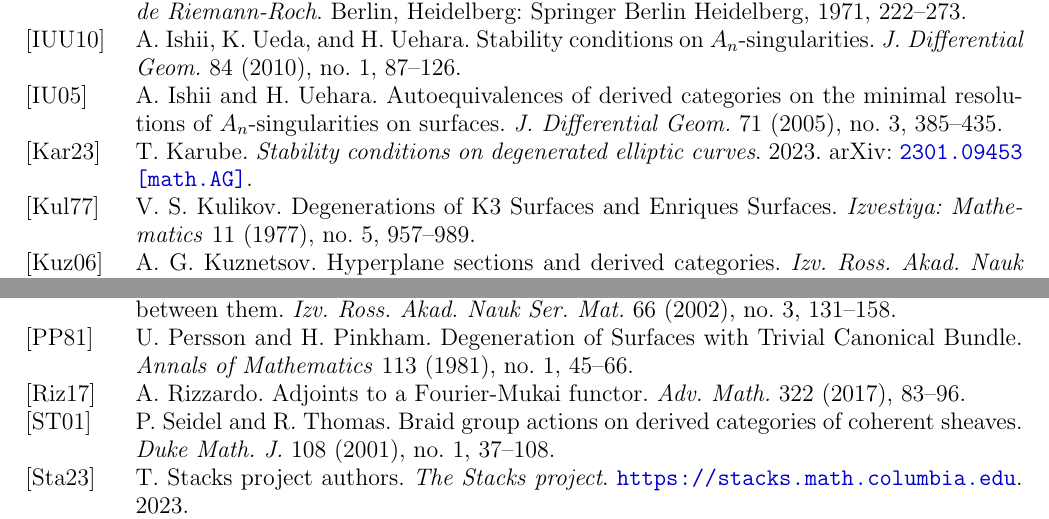
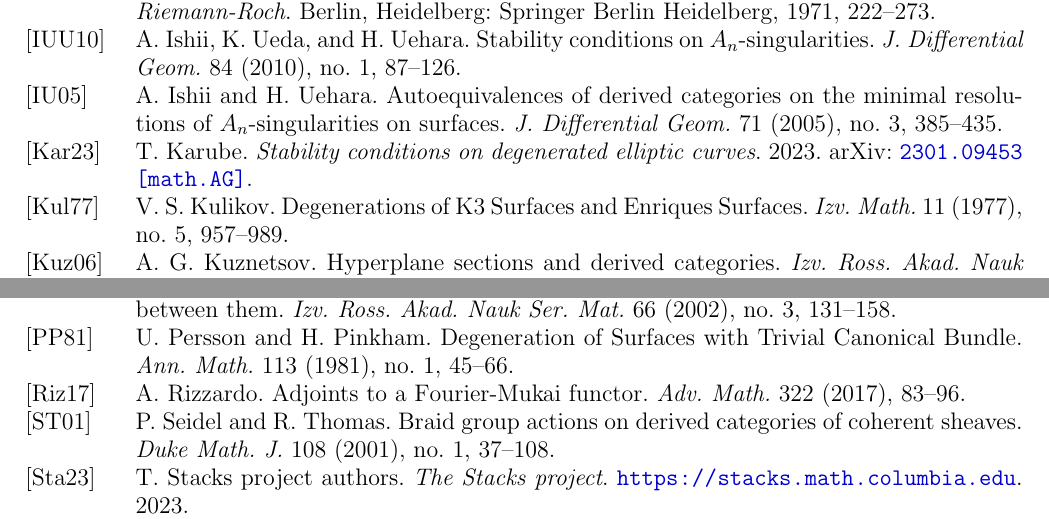
Before and after one commit to aralsea/half-spherifcal-twist, a LaTeX paper (src/half-spherical-twist.tex, which reads bib/half-spherical-twist.bib): two parts of page 32 of 32, joined at a grey line, cut so that both start at the same text. Compiled offline with pdfLaTeX.

Commit message:
Edit style

```diff
--- a/bib/half-spherical-twist.bib
+++ b/bib/half-spherical-twist.bib
@@ -649,9 +649,9 @@
     primaryclass  = {math.SG}
 }
 @article{Kulikov1977,
-    author  = {{Kulikov}, Viktor S.},
-    title   = {{Degenerations of K3 Surfaces and Enriques Surfaces}},
-    journal = {Izvestiya: Mathematics},
-    year    = 1977,
-    volume  = {11},
-    number  = {5},
+    author   = {{Kulikov}, Viktor S.},
+    title    = {{Degenerations of K3 Surfaces and Enriques Surfaces}},
+    journal  = {Izv. Math.},
+    fjournal = {Izvestiya: Mathematics},
+    year     = 1977,
+    volume   = {11},
@@ -662,12 +663,13 @@
 }
 
 @article{Persson--Pinkham1981,
-    author  = {Persson, Ulf and Pinkham, Henry},
-    year    = {1981},
-    number  = {1},
-    pages   = {45--66},
-    title   = {Degeneration of Surfaces with Trivial Canonical Bundle},
-    volume  = {113},
-    journal = {Annals of Mathematics},
-    doi     = {10.2307/1971133}
+    author   = {Persson, Ulf and Pinkham, Henry},
+    year     = {1981},
+    number   = {1},
+    pages    = {45--66},
+    title    = {Degeneration of Surfaces with Trivial Canonical Bundle},
+    volume   = {113},
+    journal  = {Ann. Math.},
+    fjournal = {Annals of Mathematics},
+    doi      = {10.2307/1971133}
 }
--- a/src/half-spherical-twist.tex
+++ b/src/half-spherical-twist.tex
@@ -39,6 +39,7 @@
 
 \DeclareFieldFormat{pages}{#1}
 \renewbibmacro{in:}{}
+\renewcommand{\multicitedelim}{\addcomma\space}
 
 \DeclareFieldFormat[article]{number}{\bibstring{number}~#1}
 \renewbibmacro*{journal+issuetitle}{%
@@ -61,7 +62,7 @@
 	\newunit
 }
 
-\DeclareFieldFormat[article]{title}{#1}
+\DeclareFieldFormat[article, inproceedings]{title}{#1}
 
 %% packages
 \usepackage[svgnames]{xcolor}
```
Also changed, not shown: bib/half-spherical-twist.bib (9 more changed lines).
